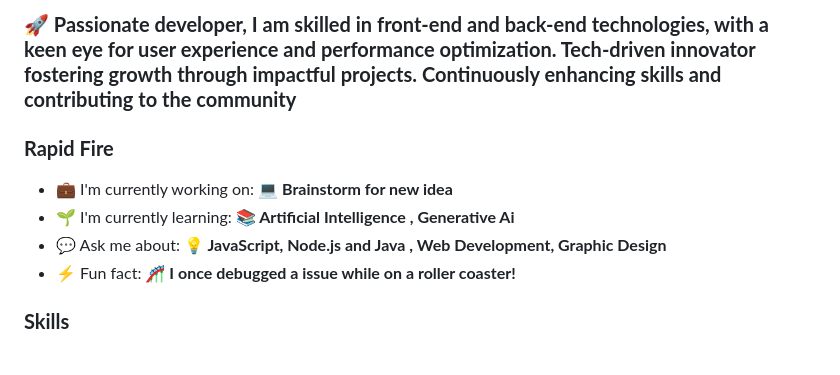
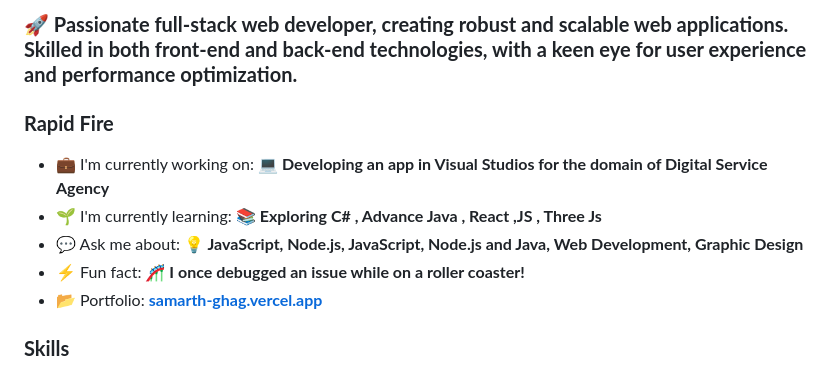
Before and after one commit to samarthghag/samarthghag, a Markdown page: README.md, the part around the change printed below. Drawn GitHub-style.

```diff
--- a/README.md
+++ b/README.md
@@ -17,12 +17,13 @@
 
- **<h3 align="left">🚀 Passionate developer, I am skilled in front-end and back-end technologies, with a keen eye for user experience and performance optimization. Tech-driven innovator fostering growth through impactful projects. Continuously enhancing skills and contributing to the community</h3>**
+ **<h3 align="left">🚀 Passionate full-stack web developer, creating robust and scalable web applications. Skilled in both front-end and back-end technologies, with a keen eye for user experience and performance optimization.</h3>**
 
 **<h3 align="left">Rapid Fire</h3>**
 
-- 💼 I'm currently working on: **💻 Brainstorm for new idea**
-- 🌱 I'm currently learning: **📚 Artificial Intelligence , Generative Ai**
-- 💬 Ask me about: **💡 JavaScript, Node.js and  Java , Web Development, Graphic Design**
-- ⚡ Fun fact: **🎢 I once debugged a issue while on a roller coaster!**
+- 💼 I'm currently working on: **💻 Developing an app in Visual Studios for the domain of Digital Service Agency**
+- 🌱 I'm currently learning: **📚 Exploring C# , Advance Java , React ,JS , Three Js**
+- 💬 Ask me about: **💡 JavaScript, Node.js, JavaScript, Node.js and Java, Web Development, Graphic Design**
+- ⚡ Fun fact: **🎢 I once debugged an issue while on a roller coaster!**
+- 📂 Portfolio: **<a href="samarth-ghag.vercel.app" target="_blank">samarth-ghag.vercel.app</a>**
 
  **<h3 align="left">Skills</h3>**
 
```
Also changed, not shown: other parts of README.md (+5 -5 lines).
